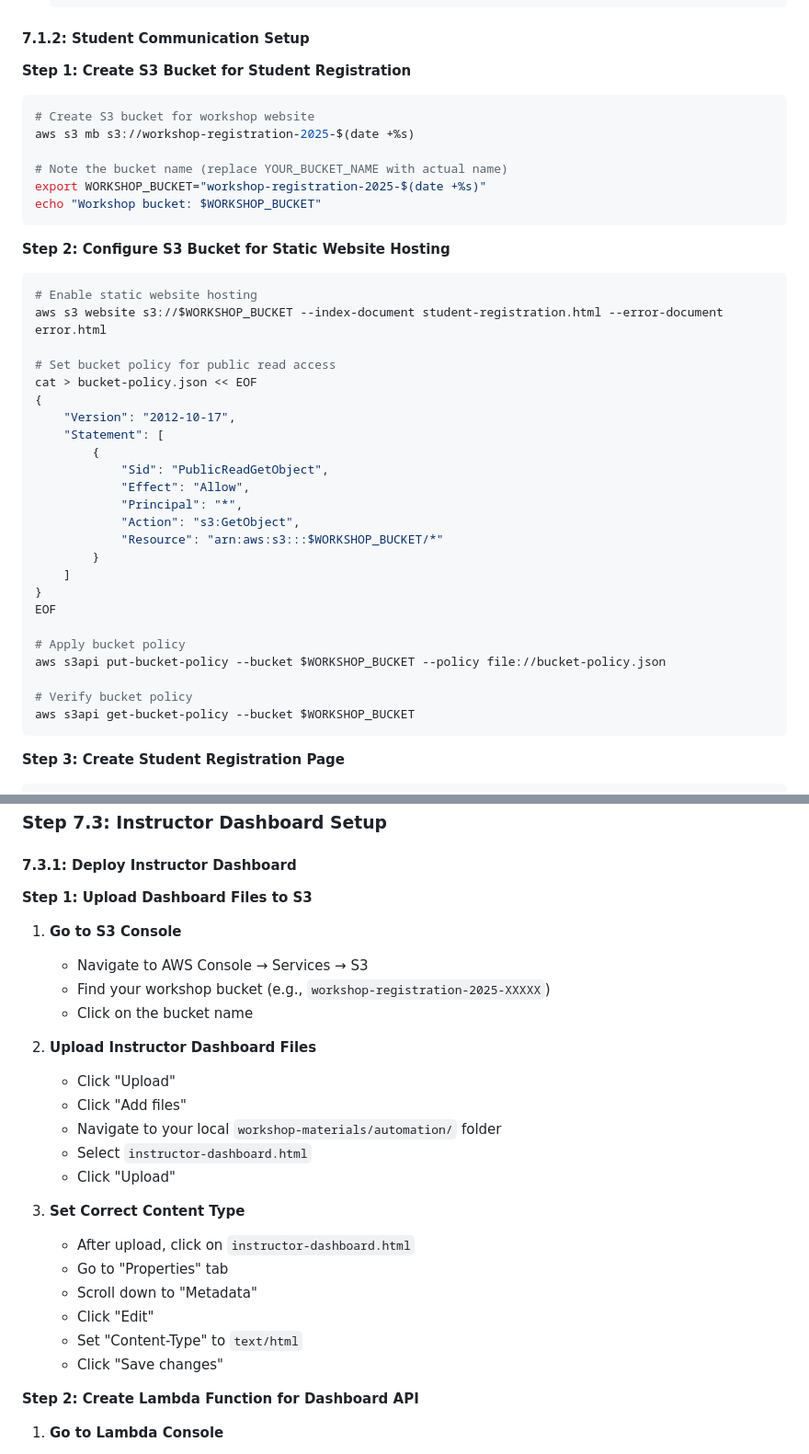
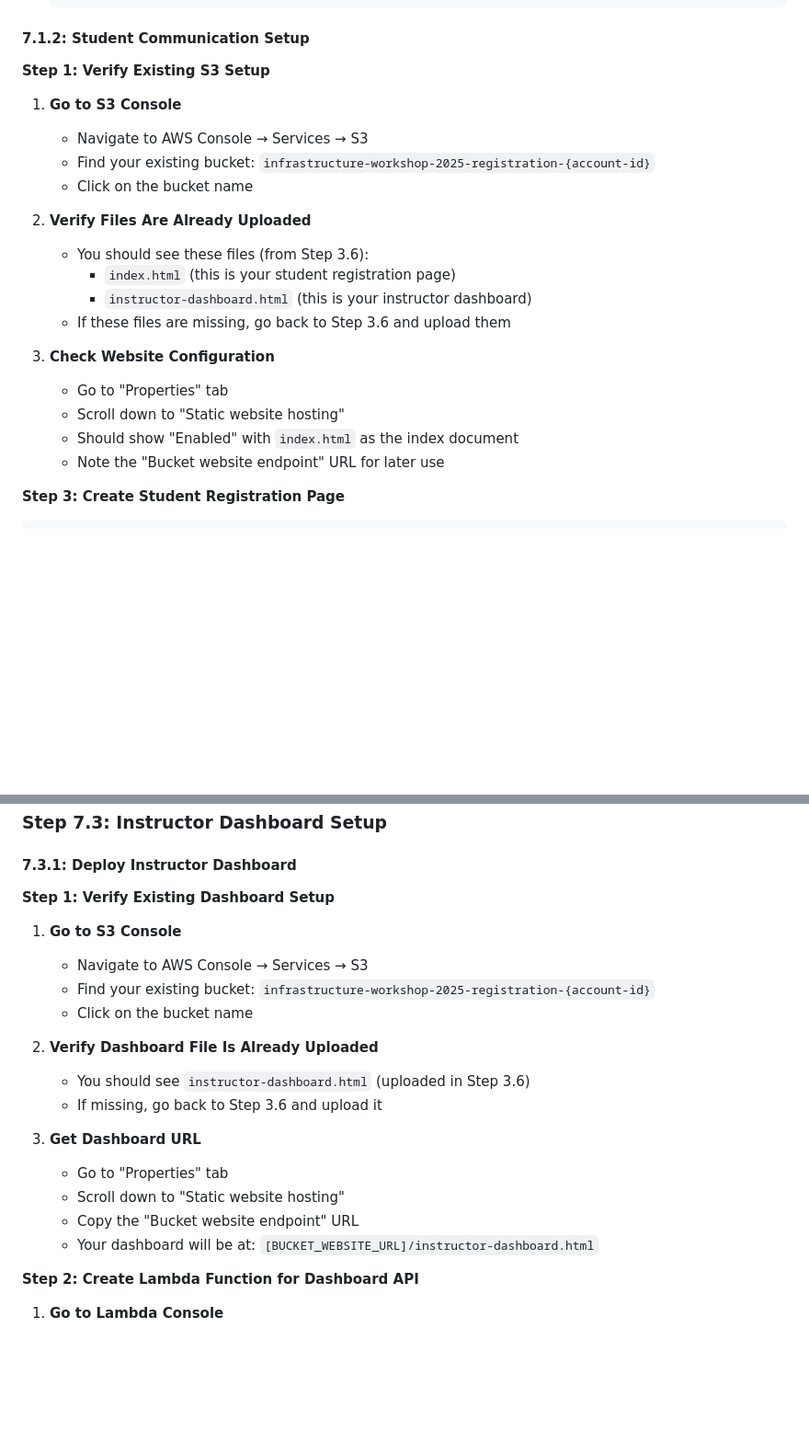
Before and after one commit to con-mac/Infrastructure_Workshop_Session, a Markdown page: workshop-materials/aws-organizations-setup.md, 2 parts joined by grey strips. Shown at 92% size. Drawn GitHub-style; blank space fills up the shorter version.

Commit message:
Fix Step 7.1.2 and 7.3 to use existing S3 bucket and files
- Remove unnecessary S3 bucket creation (already exists from Step 3.6)
- Remove unnecessary file uploads (already uploaded in Step 3.6)
- Reference existing bucket: infrastructure-workshop-2025-registration-{account-id}
- Reference existing files: index.html and instructor-dashboard.html
- Focus on API Gateway and Lambda configuration only
- Follow established pattern from Step 3.6

````diff
--- a/workshop-materials/aws-organizations-setup.md
+++ b/workshop-materials/aws-organizations-setup.md
@@ -1106,45 +1106,24 @@ Step 7 covers the complete workshop management lifecycle, from pre-workshop prep
 
 #### 7.1.2: Student Communication Setup
 
-**Step 1: Create S3 Bucket for Student Registration**
-
-```bash
-# Create S3 bucket for workshop website
-aws s3 mb s3://workshop-registration-2025-$(date +%s)
-
-# Note the bucket name (replace YOUR_BUCKET_NAME with actual name)
-export WORKSHOP_BUCKET="workshop-registration-2025-$(date +%s)"
-echo "Workshop bucket: $WORKSHOP_BUCKET"
-```
-
-**Step 2: Configure S3 Bucket for Static Website Hosting**
-
-```bash
-# Enable static website hosting
-aws s3 website s3://$WORKSHOP_BUCKET --index-document student-registration.html --error-document error.html
-
-# Set bucket policy for public read access
-cat > bucket-policy.json << EOF
-{
-    "Version": "2012-10-17",
-    "Statement": [
-        {
-            "Sid": "PublicReadGetObject",
-            "Effect": "Allow",
-            "Principal": "*",
-            "Action": "s3:GetObject",
-            "Resource": "arn:aws:s3:::$WORKSHOP_BUCKET/*"
-        }
-    ]
-}
-EOF
-
-# Apply bucket policy
-aws s3api put-bucket-policy --bucket $WORKSHOP_BUCKET --policy file://bucket-policy.json
-
-# Verify bucket policy
-aws s3api get-bucket-policy --bucket $WORKSHOP_BUCKET
-```
+**Step 1: Verify Existing S3 Setup**
+
+1. **Go to S3 Console**
+   - Navigate to AWS Console → Services → S3
+   - Find your existing bucket: `infrastructure-workshop-2025-registration-{account-id}`
+   - Click on the bucket name
+
+2. **Verify Files Are Already Uploaded**
+   - You should see these files (from Step 3.6):
+     - `index.html` (this is your student registration page)
+     - `instructor-dashboard.html` (this is your instructor dashboard)
+   - If these files are missing, go back to Step 3.6 and upload them
+
+3. **Check Website Configuration**
+   - Go to "Properties" tab
+   - Scroll down to "Static website hosting"
+   - Should show "Enabled" with `index.html` as the index document
+   - Note the "Bucket website endpoint" URL for later use
 
 **Step 3: Create Student Registration Page**
 
@@ -1428,27 +1407,22 @@ echo "Open this URL in your browser: http://$WORKSHOP_BUCKET.s3-website-us-east-
 
 #### 7.3.1: Deploy Instructor Dashboard
 
-**Step 1: Upload Dashboard Files to S3**
+**Step 1: Verify Existing Dashboard Setup**
 
 1. **Go to S3 Console**
    - Navigate to AWS Console → Services → S3
-   - Find your workshop bucket (e.g., `workshop-registration-2025-XXXXX`)
+   - Find your existing bucket: `infrastructure-workshop-2025-registration-{account-id}`
    - Click on the bucket name
 
-2. **Upload Instructor Dashboard Files**
-   - Click "Upload"
-   - Click "Add files"
-   - Navigate to your local `workshop-materials/automation/` folder
-   - Select `instructor-dashboard.html`
-   - Click "Upload"
-
-3. **Set Correct Content Type**
-   - After upload, click on `instructor-dashboard.html`
+2. **Verify Dashboard File Is Already Uploaded**
+   - You should see `instructor-dashboard.html` (uploaded in Step 3.6)
+   - If missing, go back to Step 3.6 and upload it
+
+3. **Get Dashboard URL**
    - Go to "Properties" tab
-   - Scroll down to "Metadata"
-   - Click "Edit"
-   - Set "Content-Type" to `text/html`
-   - Click "Save changes"
+   - Scroll down to "Static website hosting"
+   - Copy the "Bucket website endpoint" URL
+   - Your dashboard will be at: `[BUCKET_WEBSITE_URL]/instructor-dashboard.html`
 
 **Step 2: Create Lambda Function for Dashboard API**
 
````
